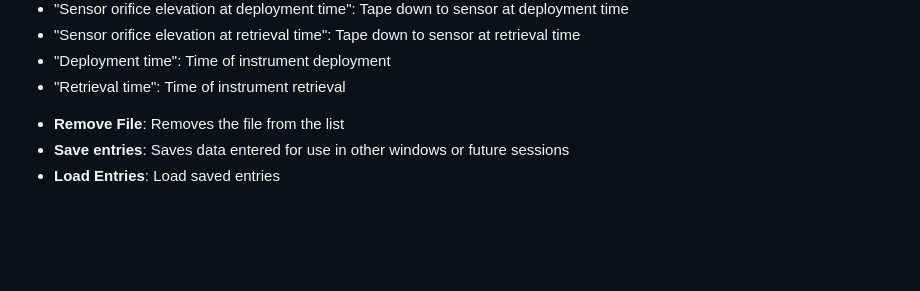
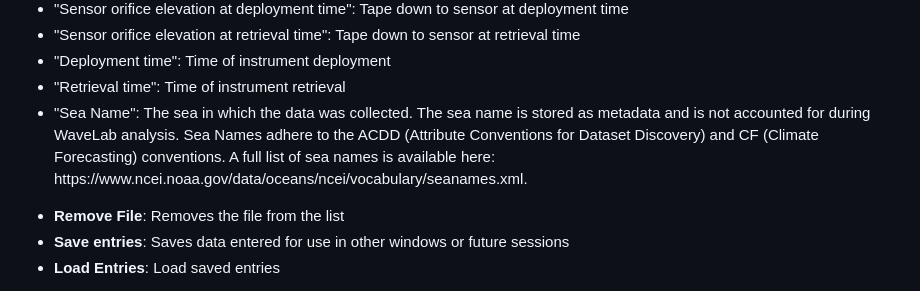
Before and after one commit to ssuttles-usgs/wavelab, a Markdown page: documentation/notebooks/gui.md, the part around the change. Rendered like a GitHub page; blank space fills up the shorter version.

Commit message:
#23 add documentation about sea name attribute

```diff
--- a/documentation/notebooks/gui.md
+++ b/documentation/notebooks/gui.md
@@ -52,6 +52,7 @@ Enter the appropriate information in the fields and then press "Add File(s)".  Y
         <li>"Sensor orifice elevation at retrieval time": Tape down to sensor at retrieval time</li>
         <li>"Deployment time": Time of instrument deployment</li>
         <li>"Retrieval time": Time of instrument retrieval</li>
+        <li>"Sea Name": The sea in which the data was collected. The sea name is stored as metadata and is not accounted for during WaveLab analysis. Sea Names adhere to the ACDD (Attribute Conventions for Dataset Discovery) and CF (Climate Forecasting) conventions. A full list of sea names is available here: https://www.ncei.noaa.gov/data/oceans/ncei/vocabulary/seanames.xml.</li>
     </ul>
 </div>
 
```
